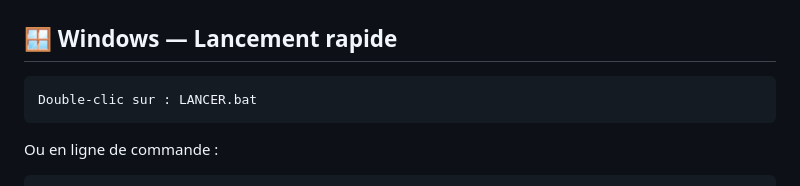
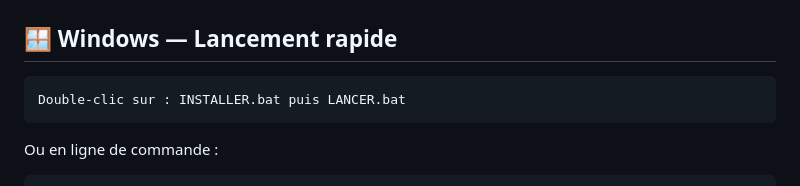
Before and after one commit to younsworld/Pentoolbox, a Markdown page: README.md, the part around the change. Drawn GitHub-style.

Commit message:
Update Windows launch instructions in README

````diff
--- a/README.md
+++ b/README.md
@@ -9,7 +9,7 @@
 ## 🪟 Windows — Lancement rapide
 
 ```
-Double-clic sur : LANCER.bat
+Double-clic sur : INSTALLER.bat puis LANCER.bat
 ```
 
 Ou en ligne de commande :
````
